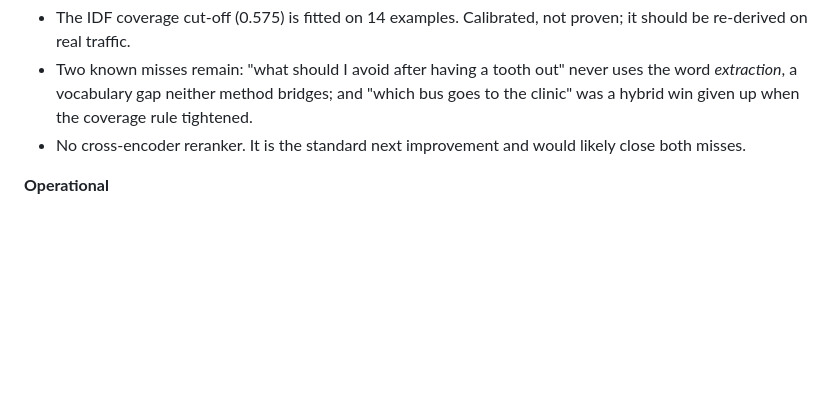
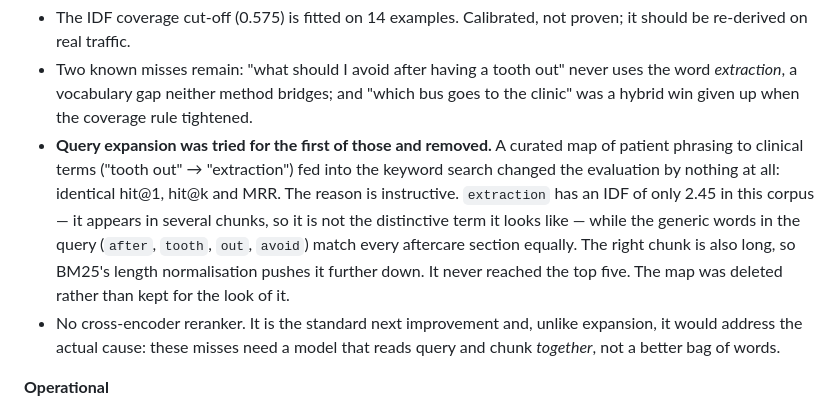
Before and after one commit to suleman2808/ai-knowledge-assistant, a Markdown page: README.md, the part around the change. Drawn GitHub-style; blank space fills up the shorter version.

Commit message:
Record a query-expansion experiment that did not work
Tried closing the "tooth out" / "extraction" vocabulary gap with a
curated map of patient phrasing to clinical terms, fed into the keyword
search only so vector scores and the calibrated threshold stayed
untouched.

It changed the evaluation by nothing: identical hit@1 (79%), hit@k (93%)
and MRR (0.848), same two misses. The reason is worth keeping. In this
corpus `extraction` has an IDF of just 2.45 — it appears in several
chunks, so it is not the distinctive term it looks like — while the
generic words in the query (after, tooth, out, avoid) match every
aftercare section equally well, and the right chunk is long enough that
BM25's length normalisation pushes it down further. It never reached the
top five, so trusting it was never on the table.

The module is deleted rather than kept for appearances, and the README
now explains why a cross-encoder reranker is the right fix: these misses
need a model that reads query and chunk together, not a better bag of
words.

```diff
--- a/README.md
+++ b/README.md
@@ -641,8 +641,21 @@ oversight.
   out" never uses the word *extraction*, a vocabulary gap neither method
   bridges; and "which bus goes to the clinic" was a hybrid win given up
   when the coverage rule tightened.
-- No cross-encoder reranker. It is the standard next improvement and
-  would likely close both misses.
+- **Query expansion was tried for the first of those and removed.** A
+  curated map of patient phrasing to clinical terms ("tooth out" →
+  "extraction") fed into the keyword search changed the evaluation by
+  nothing at all: identical hit@1, hit@k and MRR. The reason is
+  instructive. `extraction` has an IDF of only 2.45 in this corpus —
+  it appears in several chunks, so it is not the distinctive term it
+  looks like — while the generic words in the query (`after`, `tooth`,
+  `out`, `avoid`) match every aftercare section equally. The right chunk
+  is also long, so BM25's length normalisation pushes it further down.
+  It never reached the top five. The map was deleted rather than kept
+  for the look of it.
+- No cross-encoder reranker. It is the standard next improvement and,
+  unlike expansion, it would address the actual cause: these misses need
+  a model that reads query and chunk *together*, not a better bag of
+  words.
 
 **Operational**
 
```
